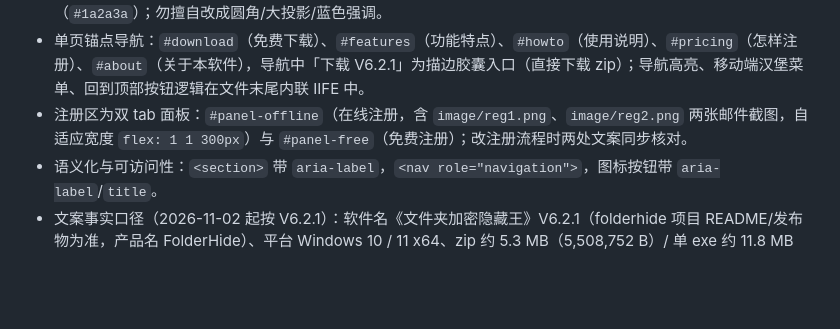
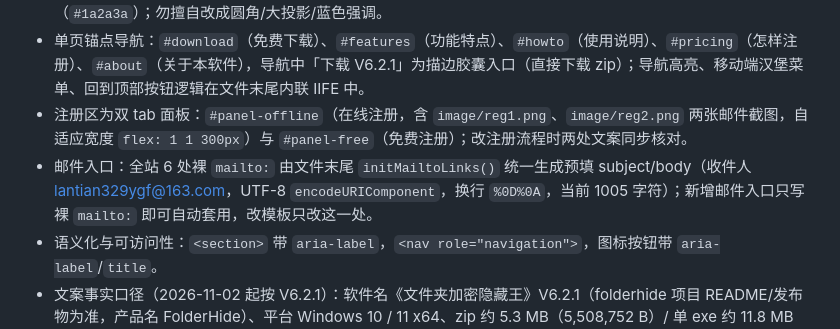
Before and after one commit to TonyYu329/ikasoftweb, a Markdown page: .agent/AGENTS.md, the part around one of its changes. Rendered like a GitHub page; blank space fills up the shorter version.

```diff
--- a/.agent/AGENTS.md
+++ b/.agent/AGENTS.md
@@ -69,6 +69,7 @@ FHWeb/
 - 设计语言特征：卡片直角（`--radius-lg: 0`）、金色 CTA 带微弱发光（`--shadow-glow`）、分割线低对比（`#1a2a3a`）；勿擅自改成圆角/大投影/蓝色强调。
 - 单页锚点导航：`#download`（免费下载）、`#features`（功能特点）、`#howto`（使用说明）、`#pricing`（怎样注册）、`#about`（关于本软件），导航中「下载 V6.2.1」为描边胶囊入口（直接下载 zip）；导航高亮、移动端汉堡菜单、回到顶部按钮逻辑在文件末尾内联 IIFE 中。
 - 注册区为双 tab 面板：`#panel-offline`（在线注册，含 `image/reg1.png`、`image/reg2.png` 两张邮件截图，自适应宽度 `flex: 1 1 300px`）与 `#panel-free`（免费注册）；改注册流程时两处文案同步核对。
+- 邮件入口：全站 6 处裸 `mailto:` 由文件末尾 `initMailtoLinks()` 统一生成预填 subject/body（收件人 lantian329ygf@163.com，UTF-8 `encodeURIComponent`，换行 `%0D%0A`，当前 1005 字符）；新增邮件入口只写裸 `mailto:` 即可自动套用，改模板只改这一处。
 - 语义化与可访问性：`<section>` 带 `aria-label`，`<nav role="navigation">`，图标按钮带 `aria-label`/`title`。
 - 文案事实口径（2026-11-02 起按 V6.2.1）：软件名《文件夹加密隐藏王》V6.2.1（folderhide 项目 README/发布物为准，产品名 FolderHide）、平台 Windows 10 / 11 x64、zip 约 5.3 MB（5,508,752 B）/ 单 exe 约 11.8 MB（12,378,624 B）、30 天全功能试用、技术支持邮箱 lantian329ygf@163.com、官网 http://www.ikasoft.cn；V6.2.0 起取消「找回版」，忘记密码改为向作者索取短效救援令牌；V6.2.1 卡片视图支持框选多选与拖拽排序。旧版《文件夹加密隐藏王2011》V5.0 / Win9x~Win7 文案已下线，仅在 `old/` 历史页面保留。官网不展示任何价格（2026-11-02 起移除试用版/注册版价格行，保留注册流程与两种注册方式）。
 - 对外文案脱敏（2026-10-25 用户明确要求）：官网面向最终用户，**不得介绍技术实现方案**；禁止出现「回收站伪装 / AES / PBKDF2 / DPAPI 机器绑定 / Native AOT / .NET 运行时 / 清单 / setup.stamp / data.dat / settings.cfg / 完整性闸门 / 多锚点」等字样，改用「彻底隐藏」「高强度加密保护」「两种锁定模式」「绿色单文件」等结果导向表述。
```
Also changed, not shown: other parts of .agent/AGENTS.md (+1 -1 lines), 修改记录.md (+1 -0 lines).
